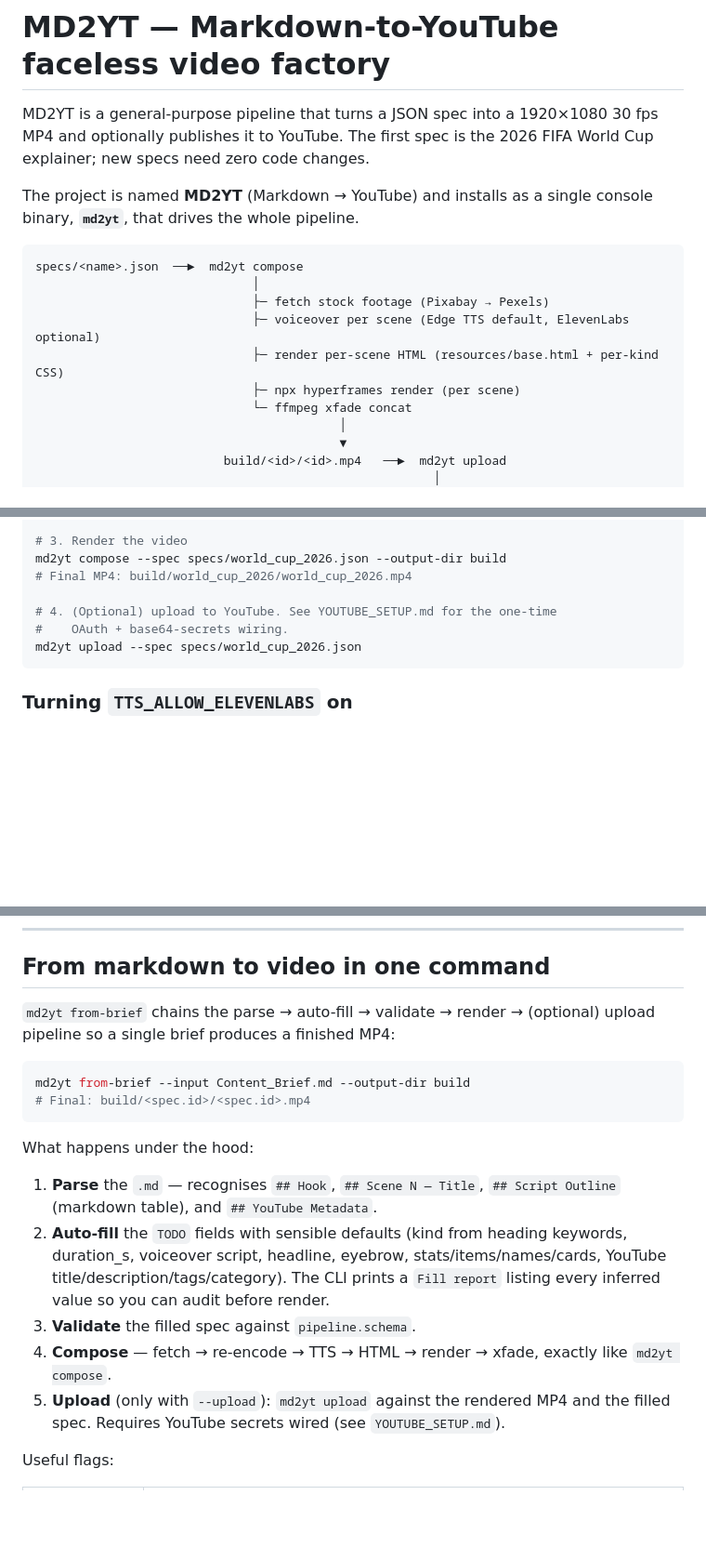
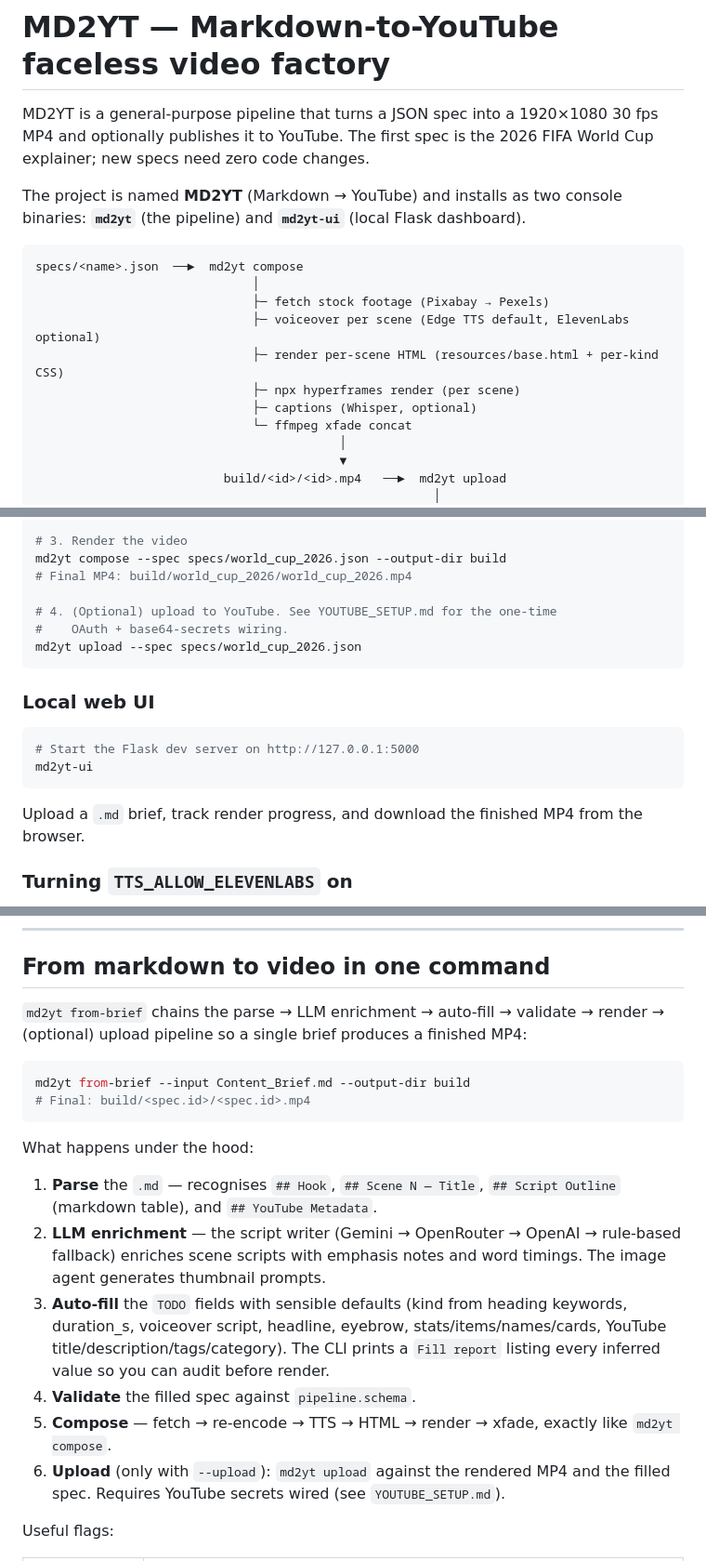
Before and after one commit to 6alaile/gh-ffyt, a Markdown page: README.md, 3 parts joined by grey strips. Shown at 93% size. Rendered like a GitHub page; blank space fills up the shorter version.

````diff
--- a/README.md
+++ b/README.md
@@ -4,8 +4,9 @@ MD2YT is a general-purpose pipeline that turns a JSON spec into a 1920×1080 30
 MP4 and optionally publishes it to YouTube. The first spec is the 2026
 FIFA World Cup explainer; new specs need zero code changes.
 
-The project is named **MD2YT** (Markdown → YouTube) and installs as a single
-console binary, **`md2yt`**, that drives the whole pipeline.
+The project is named **MD2YT** (Markdown → YouTube) and installs as two
+console binaries: **`md2yt`** (the pipeline) and **`md2yt-ui`** (local
+Flask dashboard).
 
 ```
 specs/<name>.json  ──►  md2yt compose
@@ -14,6 +15,7 @@ specs/<name>.json  ──►  md2yt compose
                               ├─ voiceover per scene (Edge TTS default, ElevenLabs optional)
                               ├─ render per-scene HTML (resources/base.html + per-kind CSS)
                               ├─ npx hyperframes render (per scene)
+                              ├─ captions (Whisper, optional)
                               └─ ffmpeg xfade concat
                                           │
                                           ▼
@@ -154,6 +173,16 @@ md2yt compose --spec specs/world_cup_2026.json --output-dir build
 md2yt upload --spec specs/world_cup_2026.json
 ```
 
+### Local web UI
+
+```bash
+# Start the Flask dev server on http://127.0.0.1:5000
+md2yt-ui
+```
+
+Upload a `.md` brief, track render progress, and download the finished
+MP4 from the browser.
+
 ### Turning `TTS_ALLOW_ELEVENLABS` on
 
 Edge TTS is the default and needs no key. To switch to ElevenLabs, set
@@ -187,7 +216,7 @@ unambiguously. Everything else is left as `TODO` for you to fill in.
 
 ## From markdown to video in one command
 
-`md2yt from-brief` chains the parse → auto-fill → validate → render →
+`md2yt from-brief` chains the parse → LLM enrichment → auto-fill → validate → render →
 (optional) upload pipeline so a single brief produces a finished MP4:
 
 ```bash
@@ -199,15 +228,18 @@ What happens under the hood:
 
 1. **Parse** the `.md` — recognises `## Hook`, `## Scene N — Title`,
    `## Script Outline` (markdown table), and `## YouTube Metadata`.
-2. **Auto-fill** the `TODO` fields with sensible defaults (kind from
+2. **LLM enrichment** — the script writer (Gemini → OpenRouter → OpenAI →
+   rule-based fallback) enriches scene scripts with emphasis notes and
+   word timings. The image agent generates thumbnail prompts.
+3. **Auto-fill** the `TODO` fields with sensible defaults (kind from
    heading keywords, duration_s, voiceover script, headline, eyebrow,
    stats/items/names/cards, YouTube title/description/tags/category).
    The CLI prints a `Fill report` listing every inferred value so you
    can audit before render.
-3. **Validate** the filled spec against `pipeline.schema`.
-4. **Compose** — fetch → re-encode → TTS → HTML → render → xfade,
+4. **Validate** the filled spec against `pipeline.schema`.
+5. **Compose** — fetch → re-encode → TTS → HTML → render → xfade,
    exactly like `md2yt compose`.
-5. **Upload** (only with `--upload`): `md2yt upload` against the rendered
+6. **Upload** (only with `--upload`): `md2yt upload` against the rendered
    MP4 and the filled spec. Requires YouTube secrets wired (see
    `YOUTUBE_SETUP.md`).
 
````
Also changed, not shown: other parts of README.md (+68 -20 lines), docs/firefox-voice-input-implementation.md (added, +339 -0 lines).
